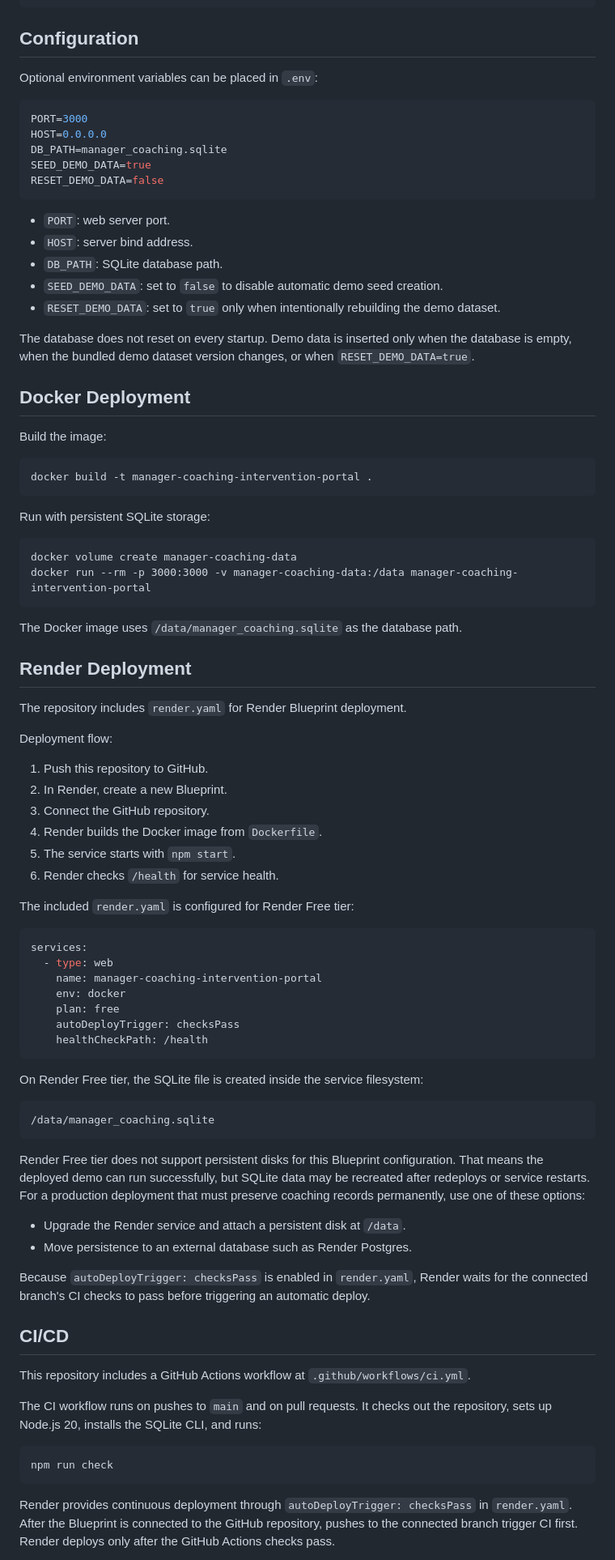
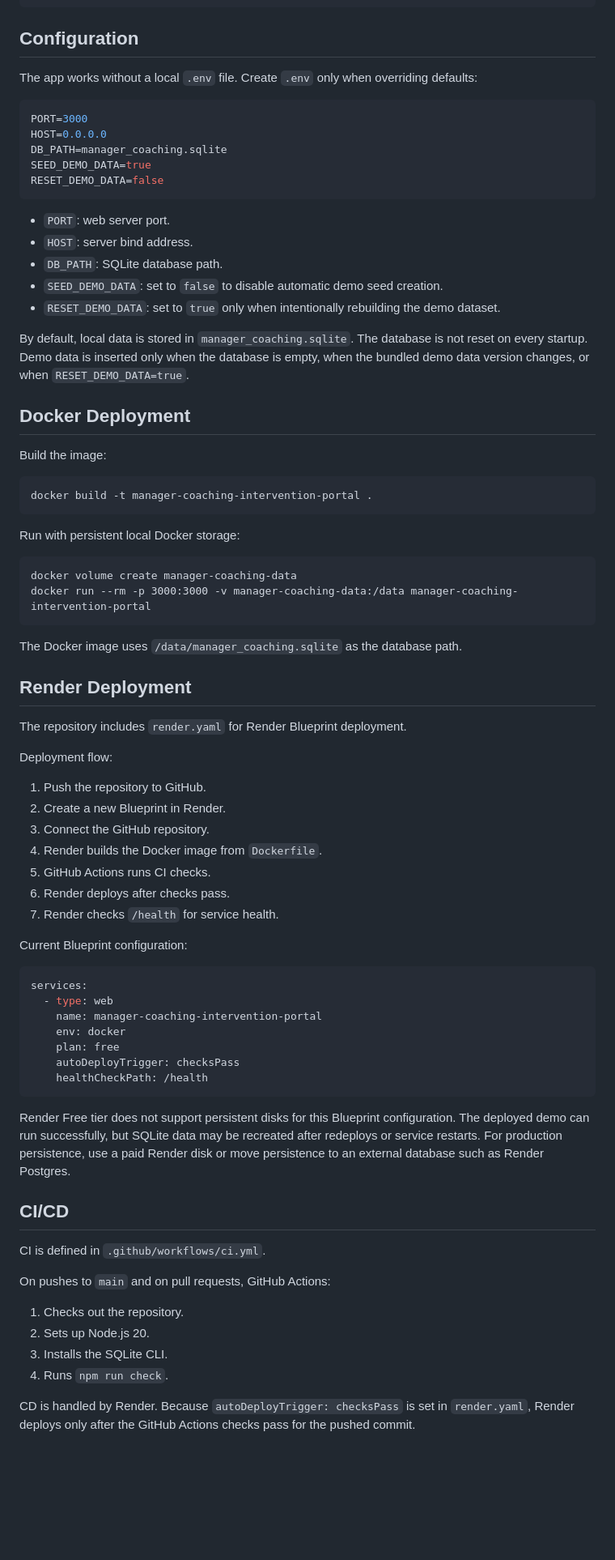
Before and after one commit to Jackyfirrest/manager-coaching-intervention-portal, a Markdown page: README.md, the part around one of its changes. Shown at 81% size. Rendered like a GitHub page; blank space fills up the shorter version.

````diff
--- a/README.md
+++ b/README.md
@@ -144,7 +153,7 @@ Expected response:
 
 ## Configuration
 
-Optional environment variables can be placed in `.env`:
+The app works without a local `.env` file. Create `.env` only when overriding defaults:
 
 ```env
 PORT=3000
@@ -160,7 +169,7 @@ RESET_DEMO_DATA=false
 - `SEED_DEMO_DATA`: set to `false` to disable automatic demo seed creation.
 - `RESET_DEMO_DATA`: set to `true` only when intentionally rebuilding the demo dataset.
 
-The database does not reset on every startup. Demo data is inserted only when the database is empty, when the bundled demo dataset version changes, or when `RESET_DEMO_DATA=true`.
+By default, local data is stored in `manager_coaching.sqlite`. The database is not reset on every startup. Demo data is inserted only when the database is empty, when the bundled demo data version changes, or when `RESET_DEMO_DATA=true`.
 
 ## Docker Deployment
 
@@ -170,7 +179,7 @@ Build the image:
 docker build -t manager-coaching-intervention-portal .
 ```
 
-Run with persistent SQLite storage:
+Run with persistent local Docker storage:
 
 ```cmd
 docker volume create manager-coaching-data
@@ -185,14 +194,15 @@ The repository includes `render.yaml` for Render Blueprint deployment.
 
 Deployment flow:
 
-1. Push this repository to GitHub.
-2. In Render, create a new Blueprint.
+1. Push the repository to GitHub.
+2. Create a new Blueprint in Render.
 3. Connect the GitHub repository.
 4. Render builds the Docker image from `Dockerfile`.
-5. The service starts with `npm start`.
-6. Render checks `/health` for service health.
+5. GitHub Actions runs CI checks.
+6. Render deploys after checks pass.
+7. Render checks `/health` for service health.
 
-The included `render.yaml` is configured for Render Free tier:
+Current Blueprint configuration:
 
 ```yaml
 services:
@@ -204,28 +214,18 @@ services:
     healthCheckPath: /health
 ```
 
-On Render Free tier, the SQLite file is created inside the service filesystem:
-
-```text
-/data/manager_coaching.sqlite
-```
-
-Render Free tier does not support persistent disks for this Blueprint configuration. That means the deployed demo can run successfully, but SQLite data may be recreated after redeploys or service restarts. For a production deployment that must preserve coaching records permanently, use one of these options:
-
-- Upgrade the Render service and attach a persistent disk at `/data`.
-- Move persistence to an external database such as Render Postgres.
-
-Because `autoDeployTrigger: checksPass` is enabled in `render.yaml`, Render waits for the connected branch's CI checks to pass before triggering an automatic deploy.
+Render Free tier does not support persistent disks for this Blueprint configuration. The deployed demo can run successfully, but SQLite data may be recreated after redeploys or service restarts. For production persistence, use a paid Render disk or move persistence to an external database such as Render Postgres.
 
 ## CI/CD
 
-This repository includes a GitHub Actions workflow at `.github/workflows/ci.yml`.
+CI is defined in `.github/workflows/ci.yml`.
 
-The CI workflow runs on pushes to `main` and on pull requests. It checks out the repository, sets up Node.js 20, installs the SQLite CLI, and runs:
+On pushes to `main` and on pull requests, GitHub Actions:
 
-```cmd
-npm run check
-```
+1. Checks out the repository.
+2. Sets up Node.js 20.
+3. Installs the SQLite CLI.
+4. Runs `npm run check`.
 
-Render provides continuous deployment through `autoDeployTrigger: checksPass` in `render.yaml`. After the Blueprint is connected to the GitHub repository, pushes to the connected branch trigger CI first. Render deploys only after the GitHub Actions checks pass.
+CD is handled by Render. Because `autoDeployTrigger: checksPass` is set in `render.yaml`, Render deploys only after the GitHub Actions checks pass for the pushed commit.
 
````
Also changed, not shown: other parts of README.md (+71 -67 lines).
